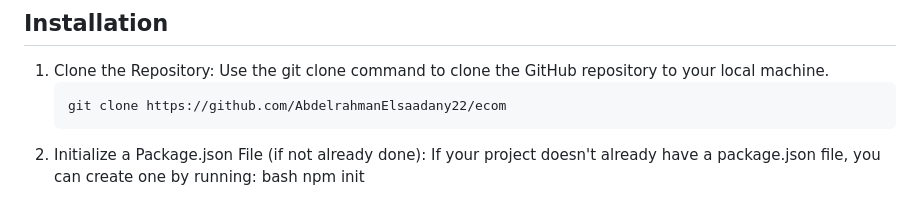
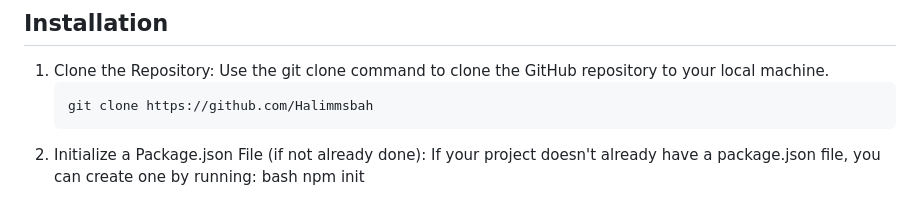
Before and after one commit to Halimmsbah/EcommerceHalim, a Markdown page: README.md, the part around the change. Rendered like a GitHub page.

````diff
--- a/README.md
+++ b/README.md
@@ -41,7 +41,7 @@
 1. Clone the Repository:
    Use the git clone command to clone the GitHub repository to your local machine.
    ```bash
-   git clone https://github.com/AbdelrahmanElsaadany22/ecom
+   git clone https://github.com/Halimmsbah
 2. Initialize a Package.json File (if not already done):
    If your project doesn't already have a package.json file, you can create one by running:
    bash
````
